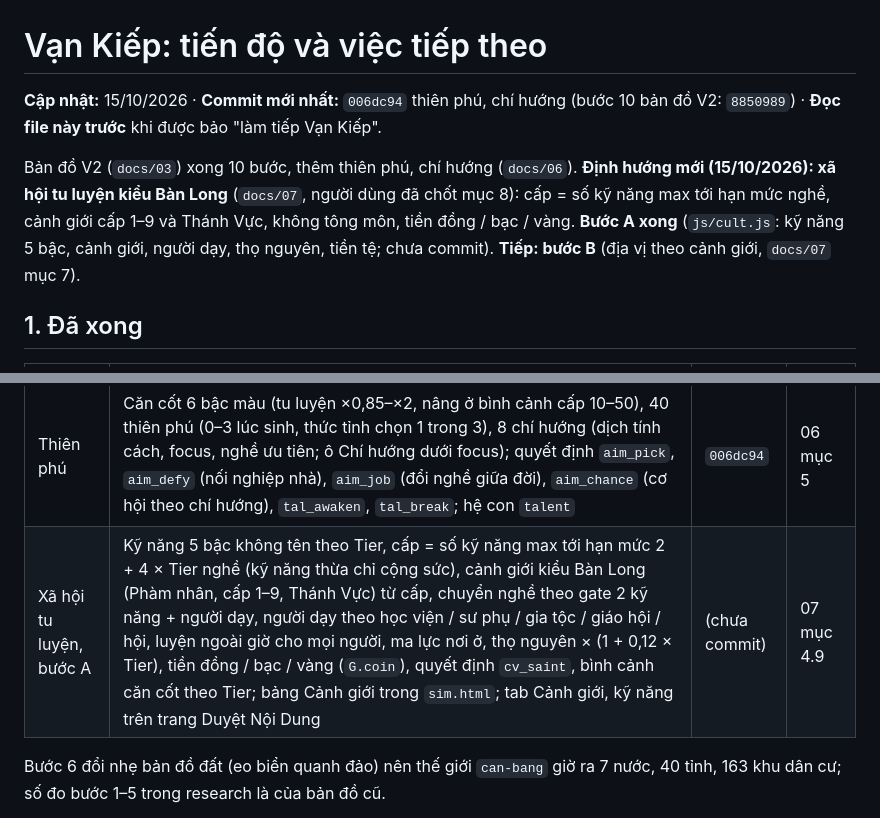
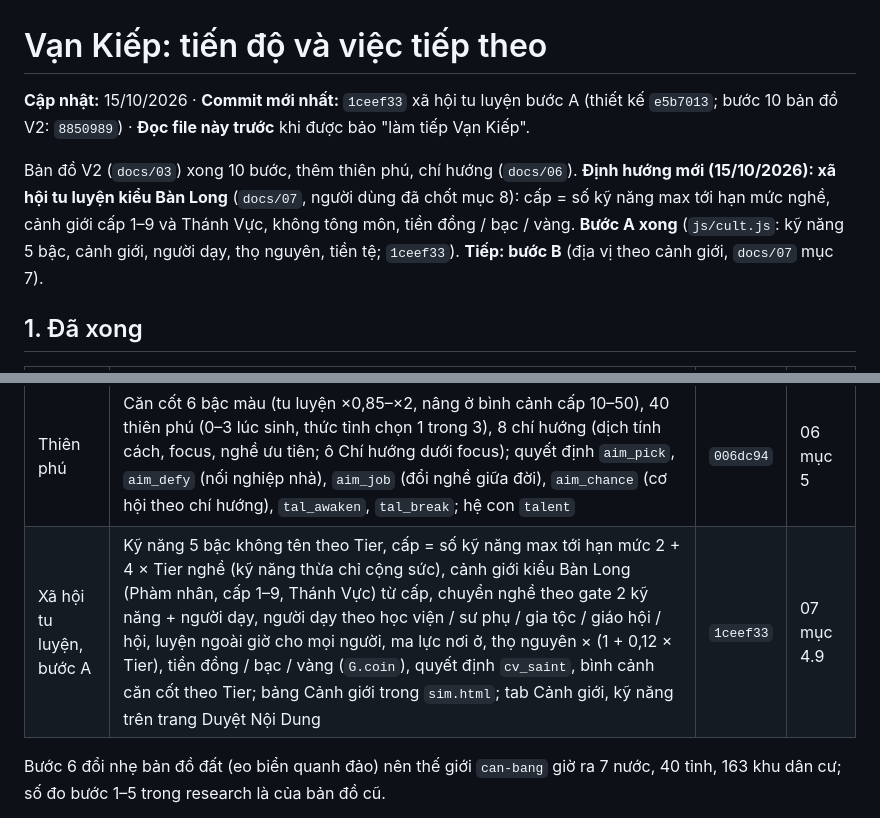
Before and after one commit to zaswer14/rpg, a Markdown page: vankiep/TIEN_DO.md, 2 parts joined by grey strips. Rendered like a GitHub page.

Commit message:
TIEN_DO: ghi hash commit bước A xã hội tu luyện
Co-Authored-By: Claude Opus 5.5 <noreply@anthropic.com>

```diff
--- a/vankiep/TIEN_DO.md
+++ b/vankiep/TIEN_DO.md
@@ -1,8 +1,8 @@
 # Vạn Kiếp: tiến độ và việc tiếp theo
 
-**Cập nhật:** 15/10/2026 · **Commit mới nhất:** `006dc94` thiên phú, chí hướng (bước 10 bản đồ V2: `8850989`) · **Đọc file này trước** khi được bảo "làm tiếp Vạn Kiếp".
+**Cập nhật:** 15/10/2026 · **Commit mới nhất:** `1ceef33` xã hội tu luyện bước A (thiết kế `e5b7013`; bước 10 bản đồ V2: `8850989`) · **Đọc file này trước** khi được bảo "làm tiếp Vạn Kiếp".
 
-Bản đồ V2 (`docs/03`) xong 10 bước, thêm thiên phú, chí hướng (`docs/06`). **Định hướng mới (15/10/2026): xã hội tu luyện kiểu Bàn Long** (`docs/07`, người dùng đã chốt mục 8): cấp = số kỹ năng max tới hạn mức nghề, cảnh giới cấp 1–9 và Thánh Vực, không tông môn, tiền đồng / bạc / vàng. **Bước A xong** (`js/cult.js`: kỹ năng 5 bậc, cảnh giới, người dạy, thọ nguyên, tiền tệ; chưa commit). **Tiếp: bước B** (địa vị theo cảnh giới, `docs/07` mục 7).
+Bản đồ V2 (`docs/03`) xong 10 bước, thêm thiên phú, chí hướng (`docs/06`). **Định hướng mới (15/10/2026): xã hội tu luyện kiểu Bàn Long** (`docs/07`, người dùng đã chốt mục 8): cấp = số kỹ năng max tới hạn mức nghề, cảnh giới cấp 1–9 và Thánh Vực, không tông môn, tiền đồng / bạc / vàng. **Bước A xong** (`js/cult.js`: kỹ năng 5 bậc, cảnh giới, người dạy, thọ nguyên, tiền tệ; `1ceef33`). **Tiếp: bước B** (địa vị theo cảnh giới, `docs/07` mục 7).
 
 ## 1. Đã xong
 
@@ -21,7 +21,7 @@ Bản đồ V2 (`docs/03`) xong 10 bước, thêm thiên phú, chí hướng (`d
 | 9+ | Học viện sơ / trung / cao cấp (học phí theo tầng lớp, học bổng, thi, ngành), sư đồ (học việc thợ, đệ tử cao thủ, nhận đệ tử), quý tộc Nam → Công (kế tước, công trạng, mua tước, thái ấp) | `844e978` | 03 mục 5.9 |
 | 10 | Sự kiện cho 50 đặc tính mẫu, 31 đặc trưng riêng, sự kiện mục 8 (kênh riêng `realmev`); tác dụng thế giới của đặc tính (Quân đoàn, Bạo chúa, Kỵ binh, Lò chiến, Sổ thù, Giao thức chiến, Thập tự chinh, Lời nguyền hoàng tộc…); thăng tiến theo chính thể, thách đấu giành ngôi; xuất thân hoàng gia (dòng chính, dòng phụ, kế vị, nhiếp chính, tranh ngôi) và quý tộc (con trưởng, con thứ); chọn xuất thân ở nút Kiếp mới | `8850989` | 03 mục 5.10 |
 | Thiên phú | Căn cốt 6 bậc màu (tu luyện ×0,85–×2, nâng ở bình cảnh cấp 10–50), 40 thiên phú (0–3 lúc sinh, thức tỉnh chọn 1 trong 3), 8 chí hướng (dịch tính cách, focus, nghề ưu tiên; ô Chí hướng dưới focus); quyết định `aim_pick`, `aim_defy` (nối nghiệp nhà), `aim_job` (đổi nghề giữa đời), `aim_chance` (cơ hội theo chí hướng), `tal_awaken`, `tal_break`; hệ con `talent` | `006dc94` | 06 mục 5 |
-| Xã hội tu luyện, bước A | Kỹ năng 5 bậc không tên theo Tier, cấp = số kỹ năng max tới hạn mức 2 + 4 × Tier nghề (kỹ năng thừa chỉ cộng sức), cảnh giới kiểu Bàn Long (Phàm nhân, cấp 1–9, Thánh Vực) từ cấp, chuyển nghề theo gate 2 kỹ năng + người dạy, người dạy theo học viện / sư phụ / gia tộc / giáo hội / hội, luyện ngoài giờ cho mọi người, ma lực nơi ở, thọ nguyên × (1 + 0,12 × Tier), tiền đồng / bạc / vàng (`G.coin`), quyết định `cv_saint`, bình cảnh căn cốt theo Tier; bảng Cảnh giới trong `sim.html`; tab Cảnh giới, kỹ năng trên trang Duyệt Nội Dung | (chưa commit) | 07 mục 4.9 |
+| Xã hội tu luyện, bước A | Kỹ năng 5 bậc không tên theo Tier, cấp = số kỹ năng max tới hạn mức 2 + 4 × Tier nghề (kỹ năng thừa chỉ cộng sức), cảnh giới kiểu Bàn Long (Phàm nhân, cấp 1–9, Thánh Vực) từ cấp, chuyển nghề theo gate 2 kỹ năng + người dạy, người dạy theo học viện / sư phụ / gia tộc / giáo hội / hội, luyện ngoài giờ cho mọi người, ma lực nơi ở, thọ nguyên × (1 + 0,12 × Tier), tiền đồng / bạc / vàng (`G.coin`), quyết định `cv_saint`, bình cảnh căn cốt theo Tier; bảng Cảnh giới trong `sim.html`; tab Cảnh giới, kỹ năng trên trang Duyệt Nội Dung | `1ceef33` | 07 mục 4.9 |
 
 Bước 6 đổi nhẹ bản đồ đất (eo biển quanh đảo) nên thế giới `can-bang` giờ ra 7 nước, 40 tỉnh, 163 khu dân cư; số đo bước 1–5 trong research là của bản đồ cũ.
 
```
